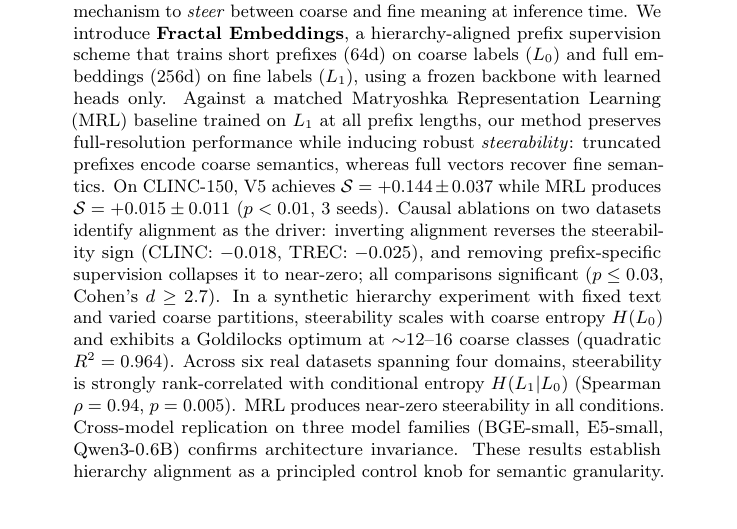
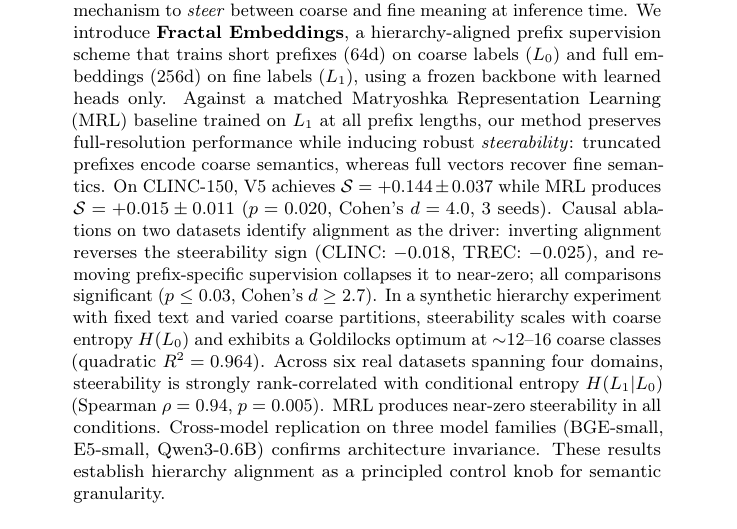
Before and after one commit to dl1683/ai-moonshots, a LaTeX paper (moonshot-fractal-embeddings/paper/fractal_embeddings.tex): part of page 1 of 16, cut so that both start at the same text. Compiled offline with pdfLaTeX; a LaTeX package or settings file that is missing is left out.

Commit message:
Fix abstract p-value: p=0.020, not p<0.01 (3 seeds)
Co-Authored-By: Claude Opus 4.6 <noreply@anthropic.com>

```diff
--- a/moonshot-fractal-embeddings/paper/fractal_embeddings.tex
+++ b/moonshot-fractal-embeddings/paper/fractal_embeddings.tex
@@ -41,7 +41,7 @@
 Modern embedding models support dimensional truncation, but truncation typically changes fidelity rather than semantic level, leaving no mechanism to \emph{steer} between coarse and fine meaning at inference time.
 We introduce \textbf{Fractal Embeddings}, a hierarchy-aligned prefix supervision scheme that trains short prefixes (64d) on coarse labels ($L_0$) and full embeddings (256d) on fine labels ($L_1$), using a frozen backbone with learned heads only.
 Against a matched Matryoshka Representation Learning (MRL) baseline trained on $L_1$ at all prefix lengths, our method preserves full-resolution performance while inducing robust \emph{steerability}: truncated prefixes encode coarse semantics, whereas full vectors recover fine semantics.
-On CLINC-150, V5 achieves $\steer = +0.144 \pm 0.037$ while MRL produces $\steer = +0.015 \pm 0.011$ ($p < 0.01$, 3~seeds).
+On CLINC-150, V5 achieves $\steer = +0.144 \pm 0.037$ while MRL produces $\steer = +0.015 \pm 0.011$ ($p = 0.020$, Cohen's $d = 4.0$, 3~seeds).
 Causal ablations on two datasets identify alignment as the driver: inverting alignment reverses the steerability sign (CLINC: $-0.018$, TREC: $-0.025$), and removing prefix-specific supervision collapses it to near-zero; all comparisons significant ($p \leq 0.03$, Cohen's $d \geq 2.7$).
 In a synthetic hierarchy experiment with fixed text and varied coarse partitions, steerability scales with coarse entropy $\hlz$ and exhibits a Goldilocks optimum at ${\sim}12$--$16$ coarse classes (quadratic $R^2 = 0.964$).
 Across six real datasets spanning four domains, steerability is strongly rank-correlated with conditional entropy $\hlo$ (Spearman $\rho = 0.94$, $p = 0.005$).
```
